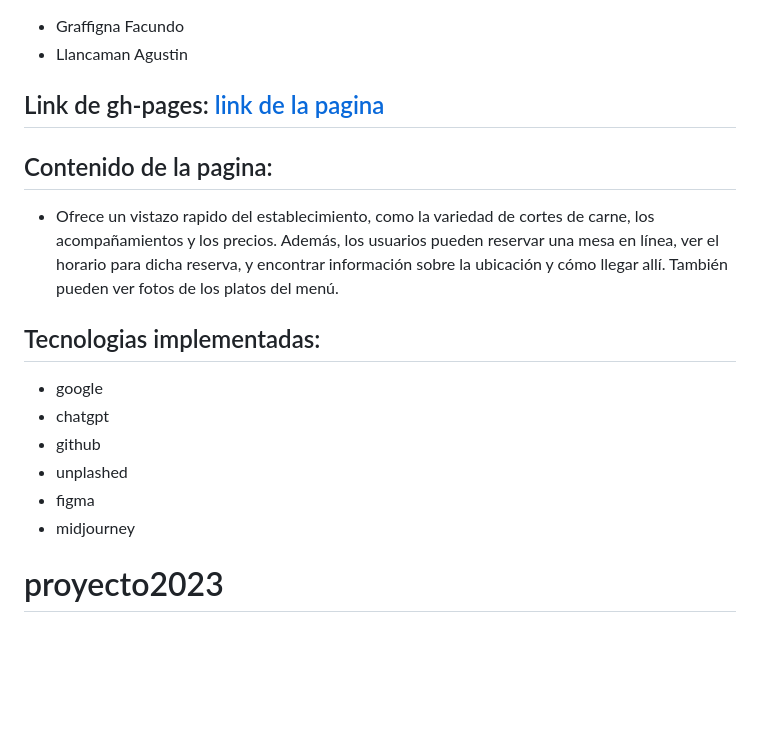
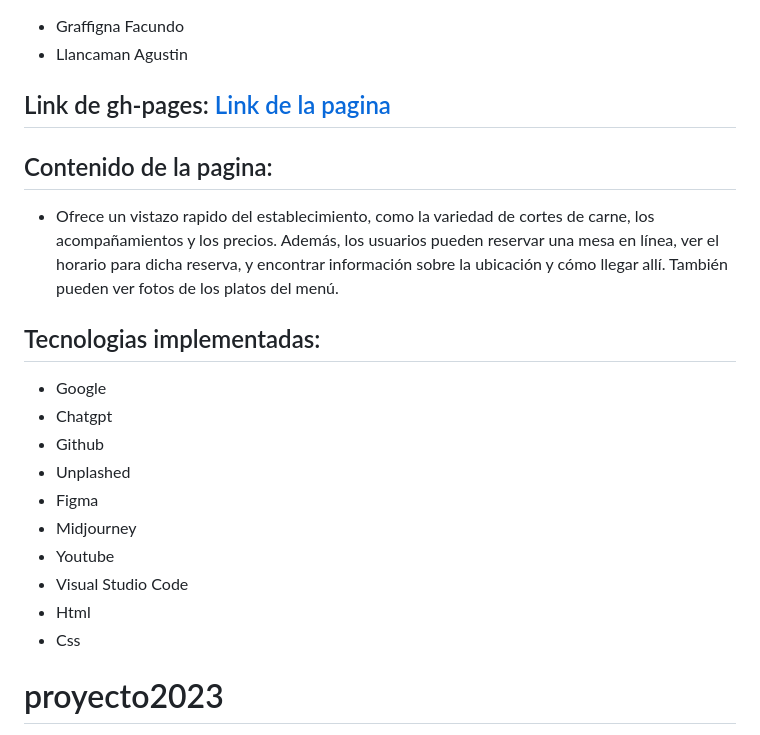
Before and after one commit to UCC-LabCompu2-Historico/proyecto2023-llancaman-graffigna, a Markdown page: README.md, the part around the change. GitHub-like rendering; blank space fills up the shorter version.

```diff
--- a/README.md
+++ b/README.md
@@ -4,16 +4,20 @@
 ## Autores:
  - Graffigna Facundo
  - Llancaman Agustin
-## Link de gh-pages: [link de la pagina](https://ucc-labcompu2.github.io/proyecto2023-llancaman-graffigna/TRABAJO/Index.html)
+## Link de gh-pages: [Link de la pagina](https://ucc-labcompu2.github.io/proyecto2023-llancaman-graffigna/TRABAJO/Index.html)
 ## Contenido de la pagina:
 - Ofrece un vistazo rapido del establecimiento, como la variedad de cortes de carne, los acompañamientos y los precios. Además, los usuarios pueden reservar una mesa en línea, ver el horario para dicha reserva, y encontrar información sobre la ubicación y cómo llegar allí. También pueden ver fotos de los platos del menú.
 ## Tecnologias implementadas:
-- google
-- chatgpt
-- github
-- unplashed
-- figma
-- midjourney
+- Google
+- Chatgpt
+- Github
+- Unplashed
+- Figma
+- Midjourney
+- Youtube
+- Visual Studio Code
+- Html
+- Css
 
 # proyecto2023
 Estructura de Proyecto Lab de Compu II - 2023
```
